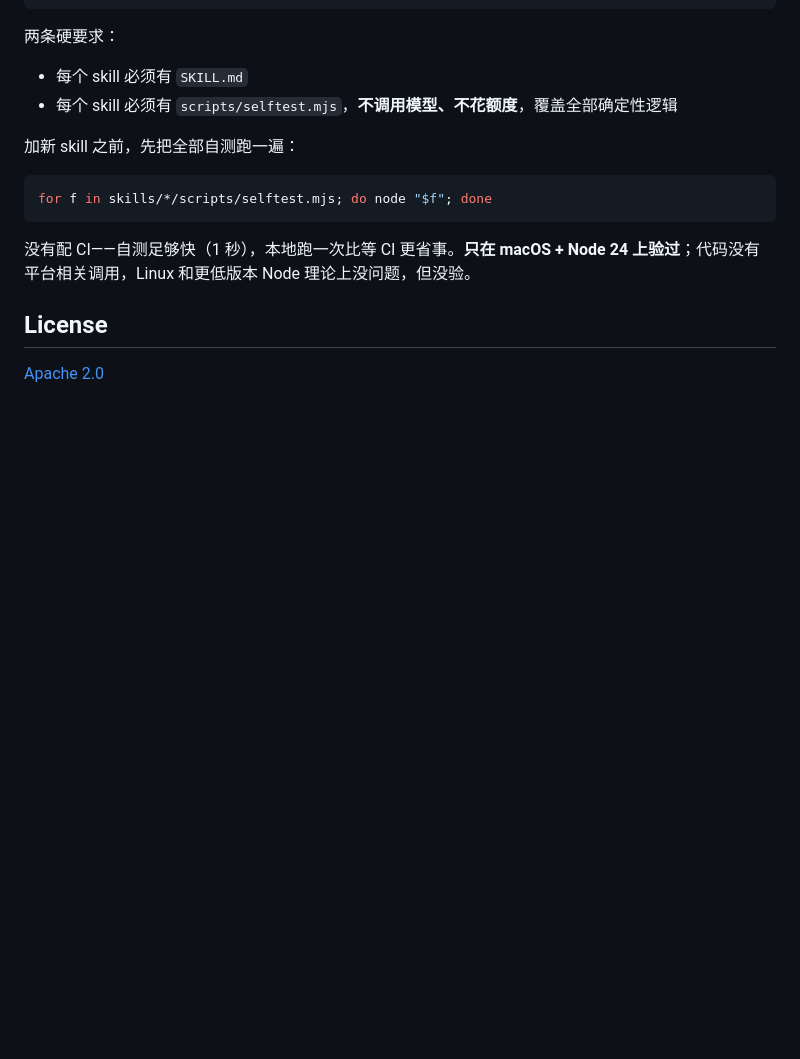
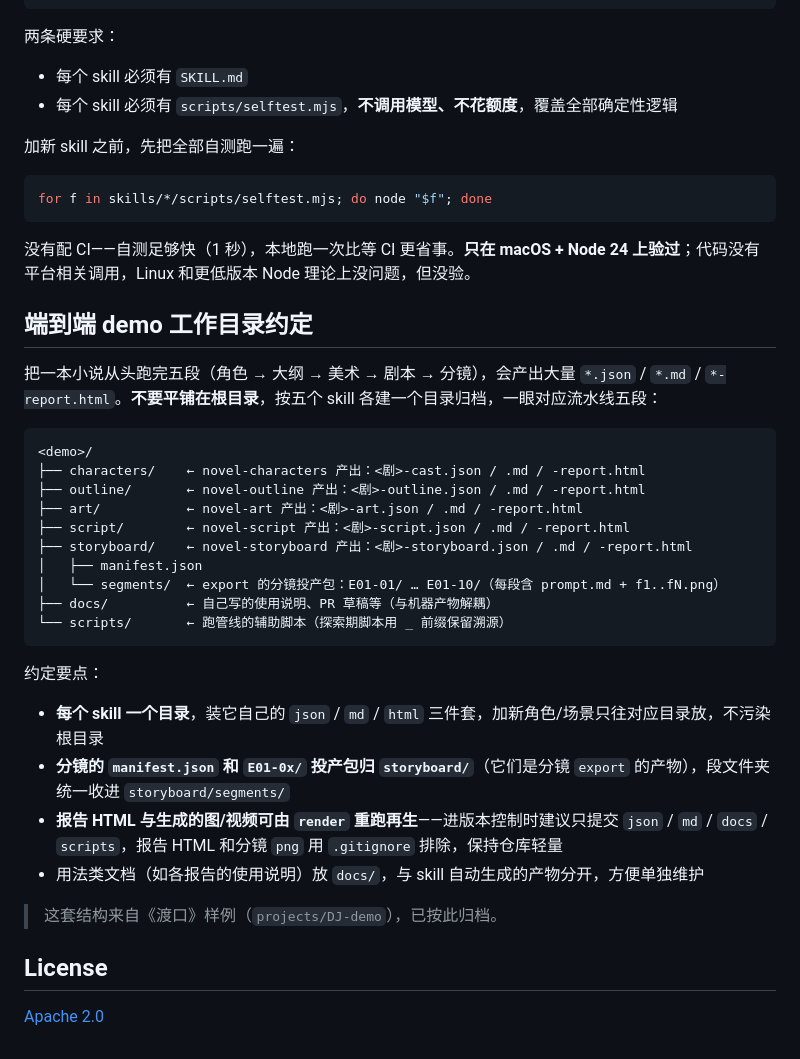
Before and after one commit to HetianVision/novel-to-short-drama, a Markdown page: README.md, the part around the change. Rendered like a GitHub page; blank space fills up the shorter version.

Commit message:
docs(README): 新增「端到端 demo 工作目录约定」节
把五段流水线跑完后的产物按五个 skill 各建目录归档（characters/outline/art/
script/storyboard + docs/scripts），替代根目录平铺。明确分镜 manifest 与
E01-0x 投产包归 storyboard/、报告 HTML 与 png 可由 render 再生建议 gitignore。
来自《渡口》样例 projects/DJ-demo 的实际归档经验。

````diff
--- a/README.md
+++ b/README.md
@@ -109,6 +109,32 @@ for f in skills/*/scripts/selftest.mjs; do node "$f"; done
 
 没有配 CI——自测足够快（1 秒），本地跑一次比等 CI 更省事。**只在 macOS + Node 24 上验过**；代码没有平台相关调用，Linux 和更低版本 Node 理论上没问题，但没验。
 
+## 端到端 demo 工作目录约定
+
+把一本小说从头跑完五段（角色 → 大纲 → 美术 → 剧本 → 分镜），会产出大量 `*.json` / `*.md` / `*-report.html`。**不要平铺在根目录**，按五个 skill 各建一个目录归档，一眼对应流水线五段：
+
+```
+<demo>/
+├── characters/    ← novel-characters 产出：<剧>-cast.json / .md / -report.html
+├── outline/       ← novel-outline 产出：<剧>-outline.json / .md / -report.html
+├── art/           ← novel-art 产出：<剧>-art.json / .md / -report.html
+├── script/        ← novel-script 产出：<剧>-script.json / .md / -report.html
+├── storyboard/    ← novel-storyboard 产出：<剧>-storyboard.json / .md / -report.html
+│   ├── manifest.json
+│   └── segments/  ← export 的分镜投产包：E01-01/ … E01-10/（每段含 prompt.md + f1..fN.png）
+├── docs/          ← 自己写的使用说明、PR 草稿等（与机器产物解耦）
+└── scripts/       ← 跑管线的辅助脚本（探索期脚本用 _ 前缀保留溯源）
+```
+
+约定要点：
+
+- **每个 skill 一个目录**，装它自己的 `json` / `md` / `html` 三件套，加新角色/场景只往对应目录放，不污染根目录
+- **分镜的 `manifest.json` 和 `E01-0x/` 投产包归 `storyboard/`**（它们是分镜 `export` 的产物），段文件夹统一收进 `storyboard/segments/`
+- **报告 HTML 与生成的图/视频可由 `render` 重跑再生**——进版本控制时建议只提交 `json` / `md` / `docs` / `scripts`，报告 HTML 和分镜 `png` 用 `.gitignore` 排除，保持仓库轻量
+- 用法类文档（如各报告的使用说明）放 `docs/`，与 skill 自动生成的产物分开，方便单独维护
+
+> 这套结构来自《渡口》样例（`projects/DJ-demo`），已按此归档。
+
 
 ## License
 
````
